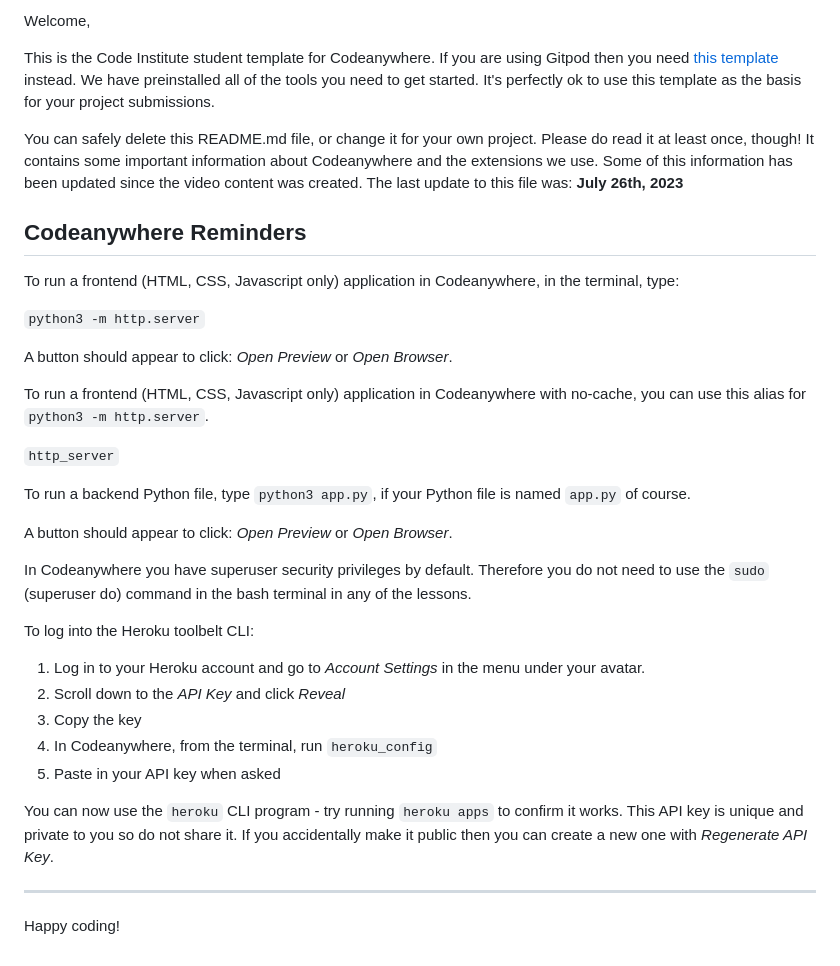
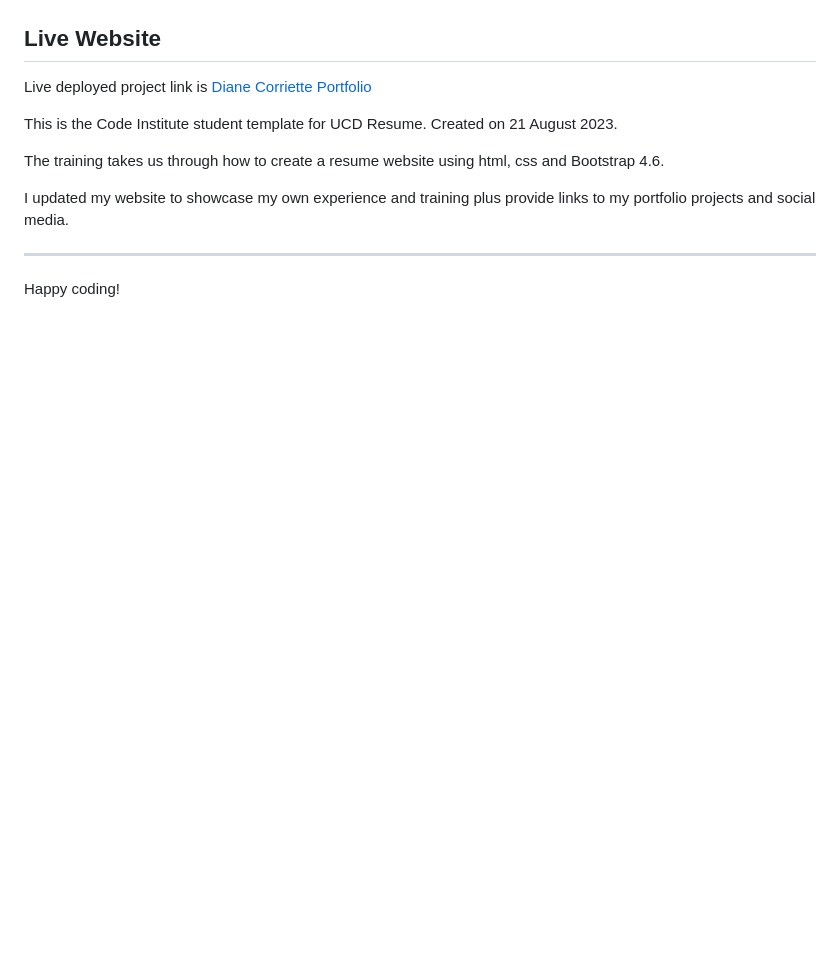
Before and after one commit to todiane/ucd-resume, a Markdown page: README.md, the part around the change printed below. Rendered like a GitHub page; blank space fills up the shorter version.

```diff
--- a/README.md
+++ b/README.md
@@ -2,37 +2,16 @@
 
-Welcome,
 
-This is the Code Institute student template for Codeanywhere. If you are using Gitpod then you need [this template](https://github.com/Code-Institute-Org/gitpod-full-template) instead.  We have preinstalled all of the tools you need to get started. It's perfectly ok to use this template as the basis for your project submissions.
+## Live Website
 
-You can safely delete this README.md file, or change it for your own project. Please do read it at least once, though! It contains some important information about Codeanywhere and the extensions we use. Some of this information has been updated since the video content was created. The last update to this file was: **July 26th, 2023**
+Live deployed project link is [Diane Corriette Portfolio](https://todiane.github.io/ucd-resume/)
 
-## Codeanywhere Reminders
 
-To run a frontend (HTML, CSS, Javascript only) application in Codeanywhere, in the terminal, type:
+This is the Code Institute student template for UCD Resume. Created on 21 August 2023.
 
-`python3 -m http.server`
+The training takes us through how to create a resume website using html, css and Bootstrap 4.6.
 
-A button should appear to click: _Open Preview_ or _Open Browser_.
+I updated my website to showcase my own experience and training plus provide links to my portfolio projects and social media.
 
-To run a frontend (HTML, CSS, Javascript only) application in Codeanywhere with no-cache, you can use this alias for `python3 -m http.server`.
-
-`http_server`
-
-To run a backend Python file, type `python3 app.py`, if your Python file is named `app.py` of course.
-
-A button should appear to click: _Open Preview_ or _Open Browser_.
-
-In Codeanywhere you have superuser security privileges by default. Therefore you do not need to use the `sudo` (superuser do) command in the bash terminal in any of the lessons.
-
-To log into the Heroku toolbelt CLI:
-
-1. Log in to your Heroku account and go to _Account Settings_ in the menu under your avatar.
-2. Scroll down to the _API Key_ and click _Reveal_
-3. Copy the key
-4. In Codeanywhere, from the terminal, run `heroku_config`
-5. Paste in your API key when asked
-
-You can now use the `heroku` CLI program - try running `heroku apps` to confirm it works. This API key is unique and private to you so do not share it. If you accidentally make it public then you can create a new one with _Regenerate API Key_.
 
 ---
 
```
Also changed, not shown: other parts of README.md (+1 -1 lines), assets/images/ucd-resume-rm.png (added), 1 other file.
